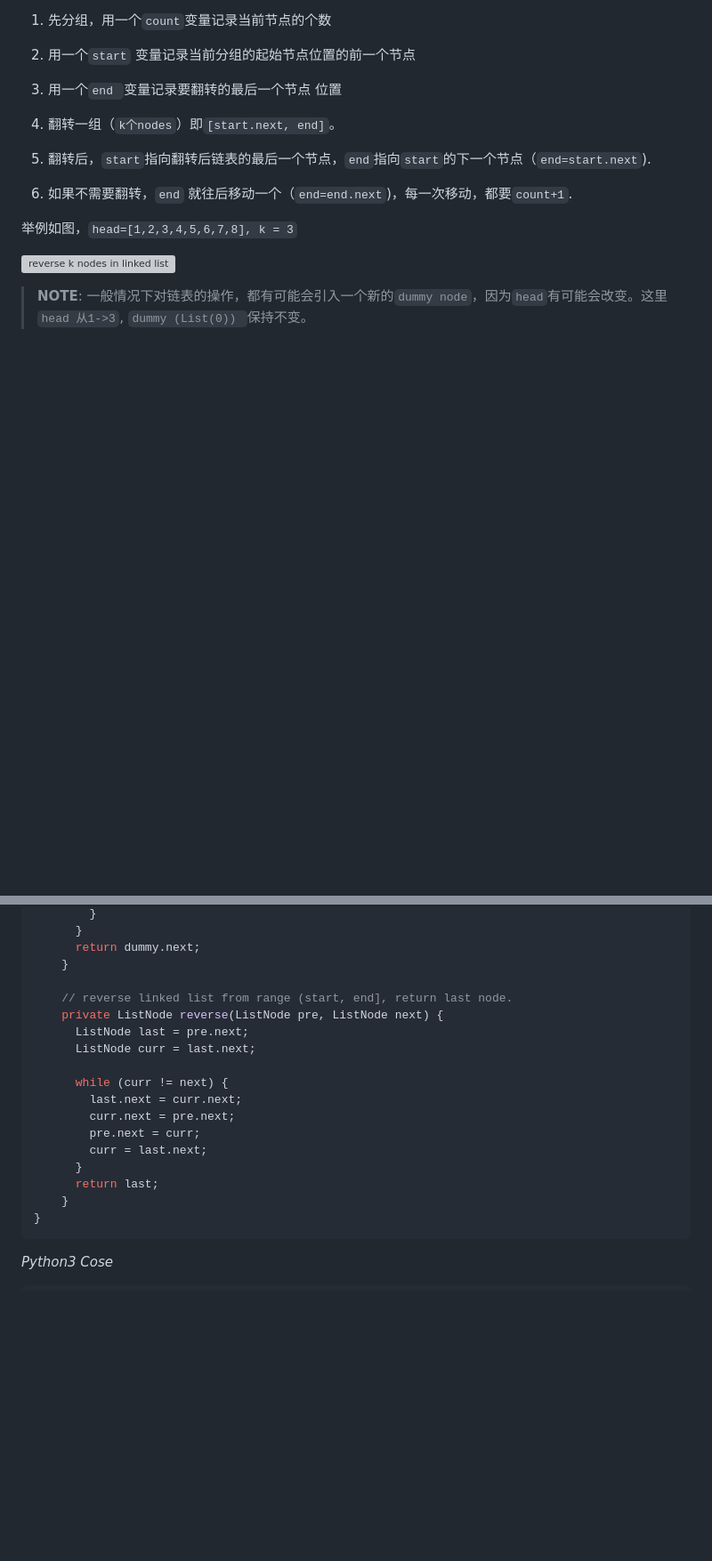
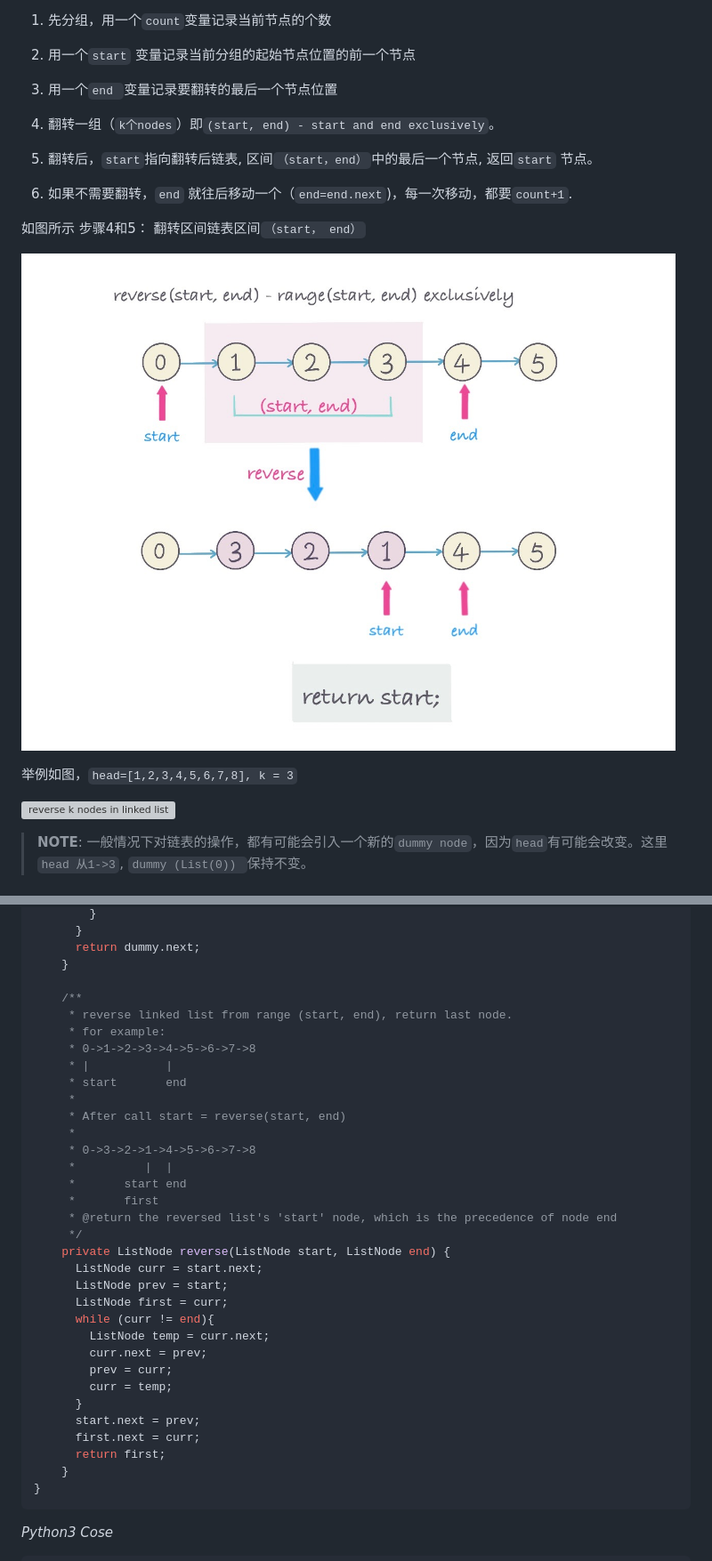
Before and after one commit to snowan/kuma-blog, a Markdown page: Leetcode/中文版解题/25.reverse-nodes-in-k-groups-cn.md, 2 parts joined by grey strips. Shown at 89% size. Rendered like a GitHub page; pictures changed too: assets/leetcode/25.reverse-nodes-in-k-groups-3.png (added); blank space fills up the shorter version; grey boxes are pictures that could not be loaded.

Commit message:
update LC 25 reverse nodes in k group

````diff
--- a/Leetcode/中文版解题/25.reverse-nodes-in-k-groups-cn.md
+++ b/Leetcode/中文版解题/25.reverse-nodes-in-k-groups-cn.md
@@ -46,13 +46,18 @@ curr = temp;
 
 2. 用一个`start` 变量记录当前分组的起始节点位置的前一个节点
 
-3. 用一个`end `变量记录要翻转的最后一个节点 位置
+3. 用一个`end `变量记录要翻转的最后一个节点位置
 
-4. 翻转一组（`k个nodes`）即`[start.next, end]`。
+4. 翻转一组（`k个nodes`）即`(start, end) - start and end exclusively`。
 
-5. 翻转后，`start`指向翻转后链表的最后一个节点，`end`指向`start`的下一个节点（`end=start.next`).
+5. 翻转后，`start`指向翻转后链表, 区间`（start，end）`中的最后一个节点, 返回`start` 节点。
 
 6. 如果不需要翻转，`end` 就往后移动一个（`end=end.next`)，每一次移动，都要`count+1`.
+
+如图所示 步骤4和5： 翻转区间链表区间`（start， end）`
+
+![reverse linked list range in (start, end)](../../assets/leetcode/25.reverse-nodes-in-k-groups-3.png)
+
 
 举例如图，`head=[1,2,3,4,5,6,7,8], k = 3`
 
@@ -101,18 +106,34 @@ class ReverseKGroupsLinkedList {
       return dummy.next;
     }
 
-    // reverse linked list from range (start, end], return last node.
-    private ListNode reverse(ListNode pre, ListNode next) {
-      ListNode last = pre.next;
-      ListNode curr = last.next;
-
-      while (curr != next) {
-        last.next = curr.next;
-        curr.next = pre.next;
-        pre.next = curr;
-        curr = last.next;
+    /**
+     * reverse linked list from range (start, end), return last node.
+     * for example:
+     * 0->1->2->3->4->5->6->7->8
+     * |           |
+     * start       end
+     *
+     * After call start = reverse(start, end)
+     *
+     * 0->3->2->1->4->5->6->7->8
+     *          |  |
+     *       start end
+     *       first
+     * @return the reversed list's 'start' node, which is the precedence of node end
+     */
+    private ListNode reverse(ListNode start, ListNode end) {
+      ListNode curr = start.next;
+      ListNode prev = start;
+      ListNode first = curr;
+      while (curr != end){
+        ListNode temp = curr.next;
+        curr.next = prev;
+        prev = curr;
+        curr = temp;
       }
-      return last;
+      start.next = prev;
+      first.next = curr;
+      return first;
     }
 }
 ```
````
Also changed, not shown: other parts of Leetcode/中文版解题/25.reverse-nodes-in-k-groups-cn.md (+9 -7 lines), Leetcode/English Solution/25.reverse-nodes-in-k-groups-en.md (+43 -20 lines).
